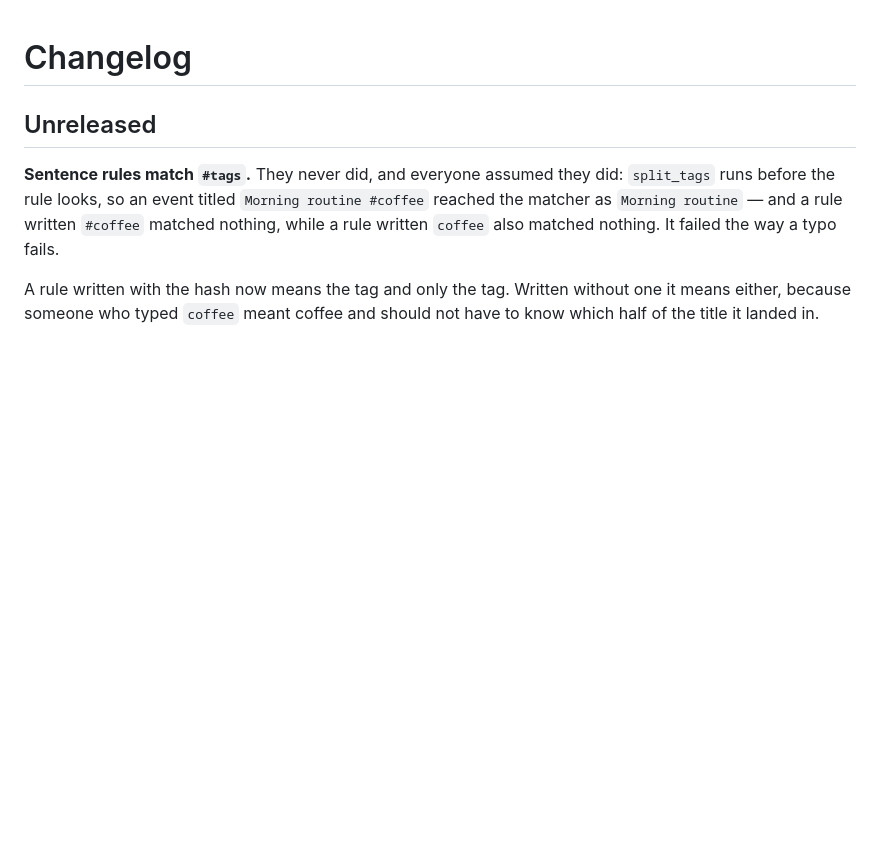
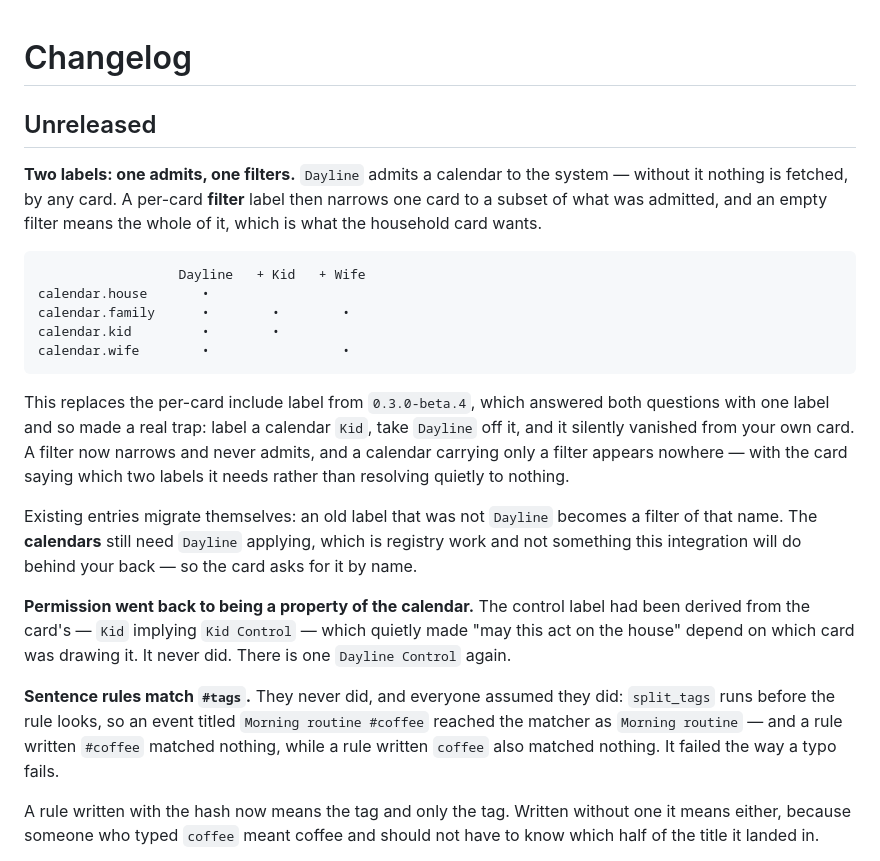
Before and after one commit to bitmux/Dayline, a Markdown page: CHANGELOG.md, the part around the change. GitHub-like rendering; blank space fills up the shorter version.

````diff
--- a/CHANGELOG.md
+++ b/CHANGELOG.md
@@ -1,6 +1,36 @@
 # Changelog
 
 ## Unreleased
+
+**Two labels: one admits, one filters.** `Dayline` admits a calendar to the
+system — without it nothing is fetched, by any card. A per-card **filter**
+label then narrows one card to a subset of what was admitted, and an empty
+filter means the whole of it, which is what the household card wants.
+
+```
+                  Dayline   + Kid   + Wife
+calendar.house       •
+calendar.family      •        •        •
+calendar.kid         •        •
+calendar.wife        •                 •
+```
+
+This replaces the per-card include label from `0.3.0-beta.4`, which answered
+both questions with one label and so made a real trap: label a calendar `Kid`,
+take `Dayline` off it, and it silently vanished from your own card. A filter
+now narrows and never admits, and a calendar carrying only a filter appears
+nowhere — with the card saying which two labels it needs rather than resolving
+quietly to nothing.
+
+Existing entries migrate themselves: an old label that was not `Dayline`
+becomes a filter of that name. The **calendars** still need `Dayline` applying,
+which is registry work and not something this integration will do behind your
+back — so the card asks for it by name.
+
+**Permission went back to being a property of the calendar.** The control label
+had been derived from the card's — `Kid` implying `Kid Control` — which quietly
+made "may this act on the house" depend on which card was drawing it. It never
+did. There is one `Dayline Control` again.
 
 **Sentence rules match `#tags`.** They never did, and everyone assumed they
 did: `split_tags` runs before the rule looks, so an event titled
````
Also changed, not shown: INSTALL.md (+34 -33 lines), ROADMAP.md (+19 -6 lines).
